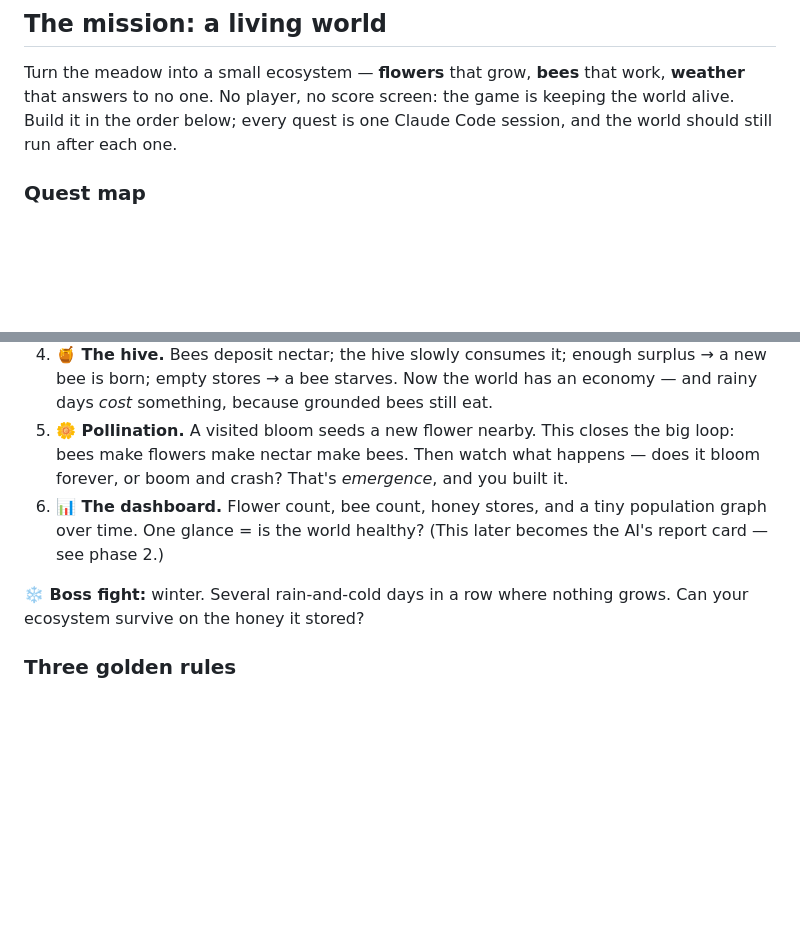
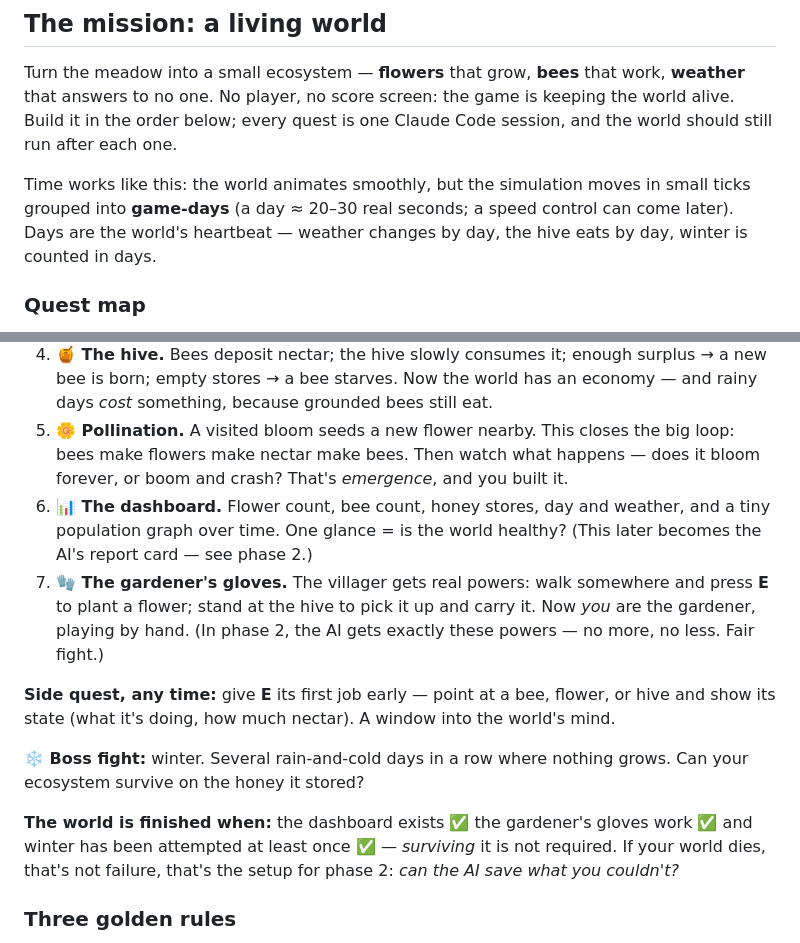
Before and after one commit to l0rtk/fluffy-enigma, a Markdown page: README.md, 2 parts joined by grey strips. Drawn GitHub-style; blank space fills up the shorter version.

Commit message:
README: settled decisions from the planning grill
Game-days as the world's heartbeat, quest 7 (manual gardener tools the
phase-2 AI will inherit exactly), the E-inspect side quest, and the
phase-1 finish line — winter must be attempted, not survived.

Co-Authored-By: Claude Fable 5 <noreply@anthropic.com>

```diff
--- a/README.md
+++ b/README.md
@@ -18,6 +18,8 @@ All the code lives in **`playground.js`** — read all of it, it's commented for
 
 Turn the meadow into a small ecosystem — **flowers** that grow, **bees** that work, **weather** that answers to no one. No player, no score screen: the game is keeping the world alive. Build it in the order below; every quest is one Claude Code session, and the world should still run after each one.
 
+Time works like this: the world animates smoothly, but the simulation moves in small ticks grouped into **game-days** (a day ≈ 20–30 real seconds; a speed control can come later). Days are the world's heartbeat — weather changes by day, the hive eats by day, winter is counted in days.
+
 ### Quest map
 
 1. **🌦 Weather.** The world's foundation — it answers to no one, so it comes first. A simple cycle on a timer: ☀️ sun, 🌧 rain (sky darkens, rain falls — steal the particles from `finished-game/3d.js`), 💨 wind. Each weather is just a few numbers in the world's state (`flowerGrowth`, `beesCanFly`) that nothing reads *yet* — and that's fine. **Stop at three states and a few numbers**; don't polish weather forever, the meadow is waiting.
@@ -25,9 +27,14 @@ Turn the meadow into a small ecosystem — **flowers** that grow, **bees** that
 3. **🐝 One bee.** Give it a hive (pick a tree) and a three-state brain: *find a bloom → drink nectar → carry it home* — and it checks `beesCanFly` before leaving (rain grounds it, wind blows it off course). Congratulations — you've built your first agent: it perceives, decides, and acts, on a loop.
 4. **🍯 The hive.** Bees deposit nectar; the hive slowly consumes it; enough surplus → a new bee is born; empty stores → a bee starves. Now the world has an economy — and rainy days *cost* something, because grounded bees still eat.
 5. **🌼 Pollination.** A visited bloom seeds a new flower nearby. This closes the big loop: bees make flowers make nectar make bees. Then watch what happens — does it bloom forever, or boom and crash? That's *emergence*, and you built it.
-6. **📊 The dashboard.** Flower count, bee count, honey stores, and a tiny population graph over time. One glance = is the world healthy? (This later becomes the AI's report card — see phase 2.)
+6. **📊 The dashboard.** Flower count, bee count, honey stores, day and weather, and a tiny population graph over time. One glance = is the world healthy? (This later becomes the AI's report card — see phase 2.)
+7. **🧤 The gardener's gloves.** The villager gets real powers: walk somewhere and press **E** to plant a flower; stand at the hive to pick it up and carry it. Now *you* are the gardener, playing by hand. (In phase 2, the AI gets exactly these powers — no more, no less. Fair fight.)
+
+**Side quest, any time:** give **E** its first job early — point at a bee, flower, or hive and show its state (what it's doing, how much nectar). A window into the world's mind.
 
 **❄️ Boss fight:** winter. Several rain-and-cold days in a row where nothing grows. Can your ecosystem survive on the honey it stored?
+
+**The world is finished when:** the dashboard exists ✅ the gardener's gloves work ✅ and winter has been attempted at least once ✅ — *surviving* it is not required. If your world dies, that's not failure, that's the setup for phase 2: *can the AI save what you couldn't?*
 
 ### Three golden rules
 
```
